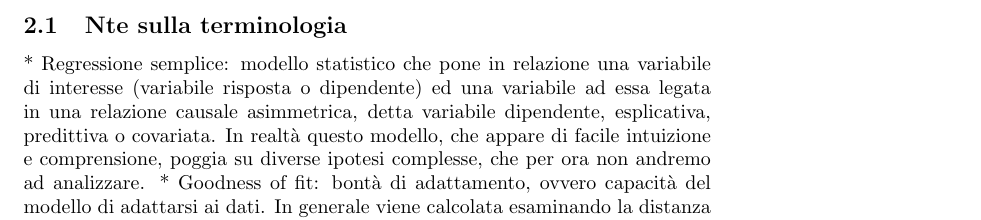
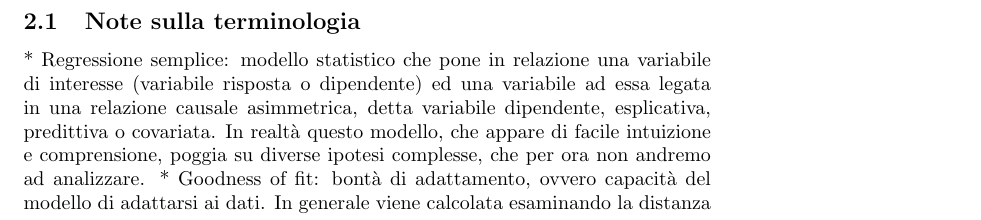
Before and after one commit to SunnyWangECNU/StatisticaDoc, a LaTeX document (tutorial_R.tex): part of page 5 of 7, cut so that both start at the same text. Compiled offline with pdfLaTeX.

Commit message:
Minor fix

```diff
--- a/tutorial_R.tex
+++ b/tutorial_R.tex
@@ -123,7 +123,7 @@ Uno degli scopi principe della statistica \`{e} storicamente l'individuazione di
 
 Per questo esempio verr\`{a} utilizzato il noto dataset "trees", presente di default nella libreria di R. Questa indagine \`{e} condotta per la necessit\`{a} di prevedere il volume di alberi di ciliegio a partire da altezza e diametro, in modo tale da poter determinare i migliori candidati da abbattere.
 
-\subsection{Nte sulla terminologia}
+\subsection{Note sulla terminologia}
 * Regressione semplice: modello statistico che pone in relazione una variabile di interesse (variabile risposta o dipendente) ed una variabile ad essa legata in una relazione causale asimmetrica, detta variabile dipendente, esplicativa, predittiva o covariata. In realt\`{a} questo modello, che appare di facile intuizione e comprensione, poggia su diverse ipotesi complesse, che per ora non andremo ad analizzare.
 * Goodness of fit: bont\`{a} di adattamento, ovvero capacit\`{a} del modello di adattarsi ai dati. In generale viene calcolata esaminando la distanza tra valori predetti (o teorici) dal modello e i dati osservati su cui esso \`{e} stato stimato. L'indice utilizzato nel caso della regressione \`{e} l'R quadro.
 
```
